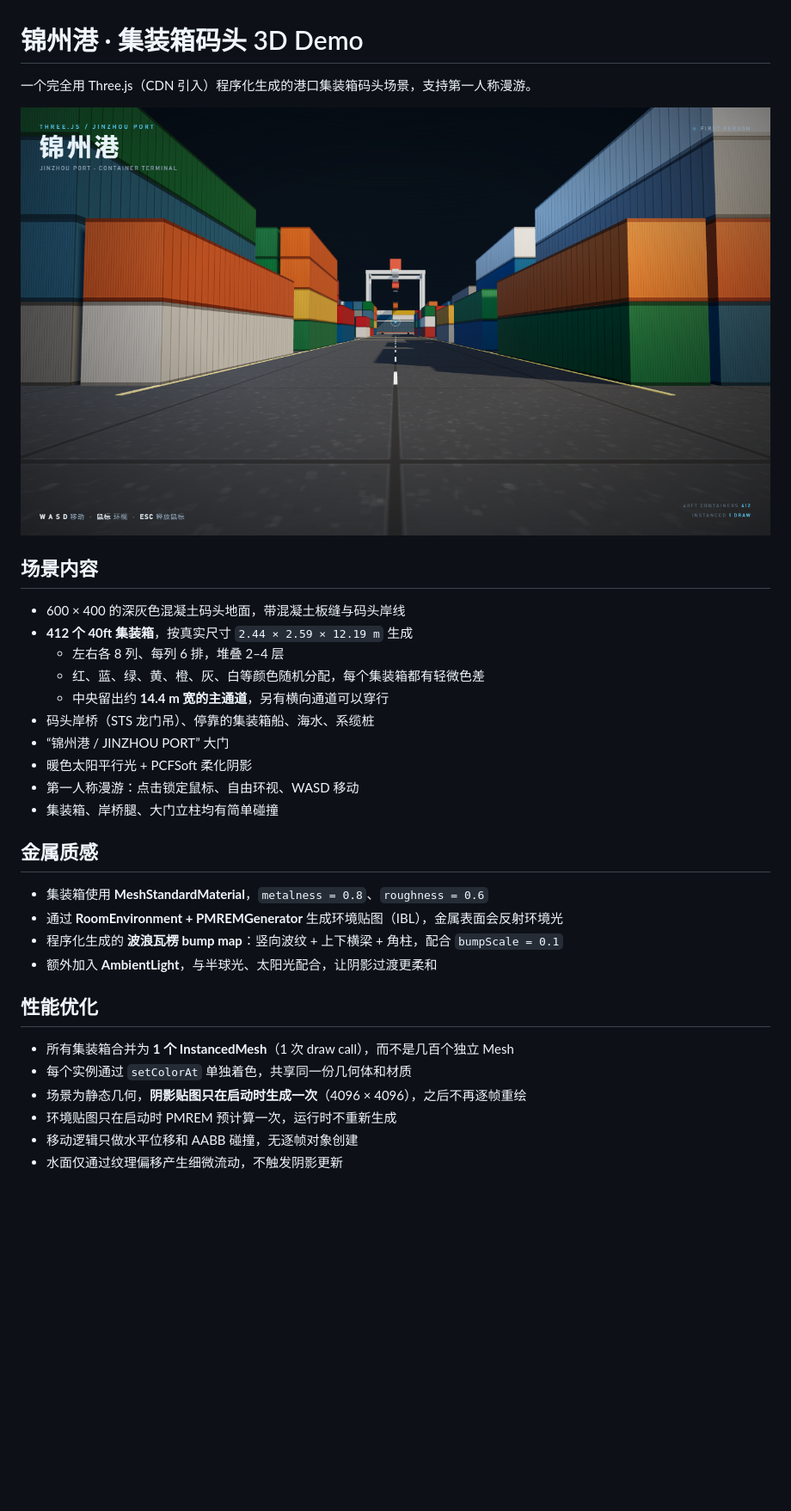
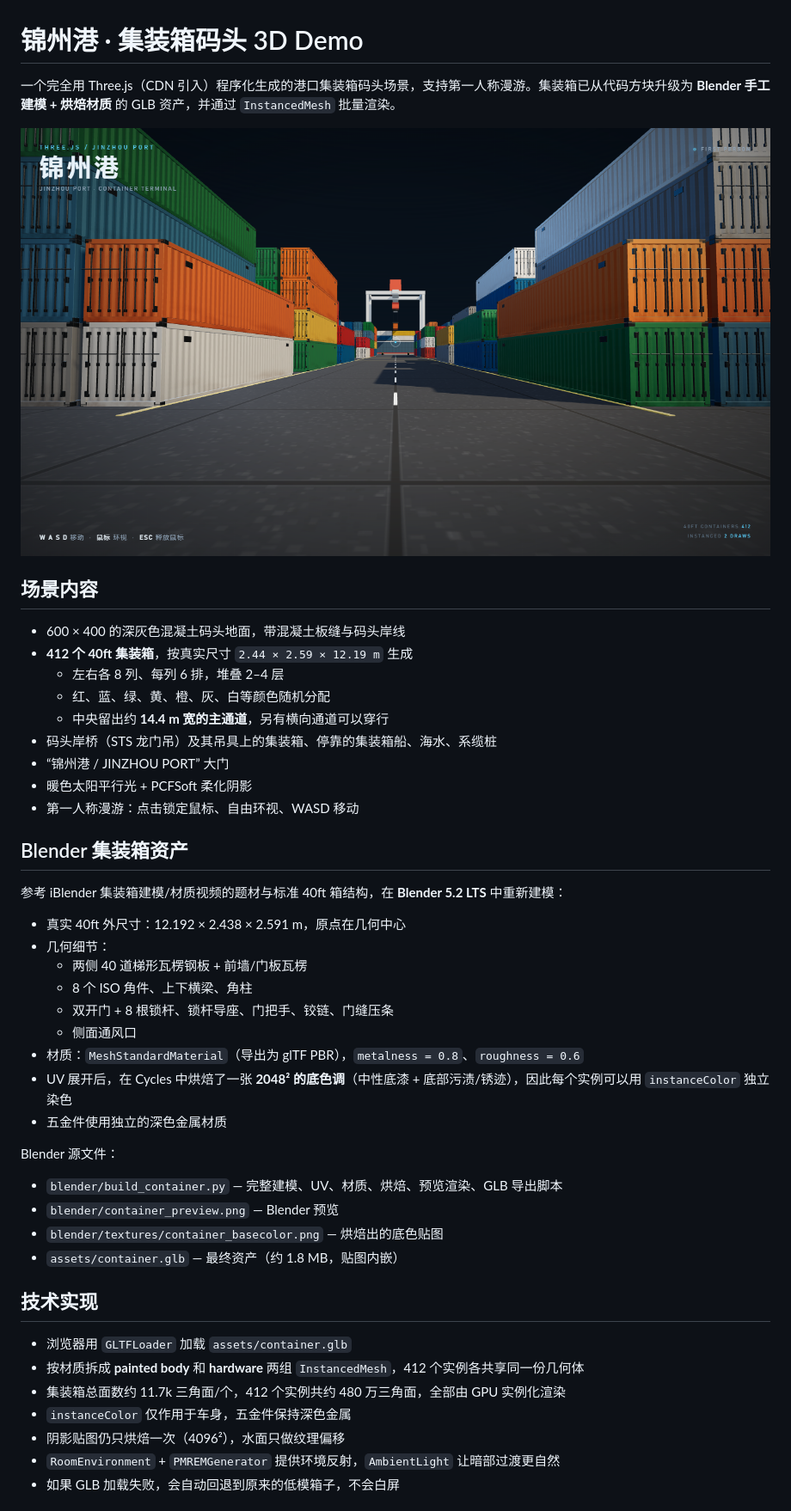
Before and after one commit to dggsdgds/logistics-3d-park, a Markdown page: README.md, the part around one of its changes. Shown at 86% size. Drawn GitHub-style; pictures changed too: preview.png; blank space fills up the shorter version.

```diff
--- a/README.md
+++ b/README.md
@@ -1,6 +1,6 @@
 # 锦州港 · 集装箱码头 3D Demo
 
-一个完全用 Three.js（CDN 引入）程序化生成的港口集装箱码头场景，支持第一人称漫游。
+一个完全用 Three.js（CDN 引入）程序化生成的港口集装箱码头场景，支持第一人称漫游。集装箱已从代码方块升级为 **Blender 手工建模 + 烘焙材质** 的 GLB 资产，并通过 `InstancedMesh` 批量渲染。
 
 ![码头预览](preview.png)
 
@@ -9,26 +9,41 @@
 - 600 × 400 的深灰色混凝土码头地面，带混凝土板缝与码头岸线
 - **412 个 40ft 集装箱**，按真实尺寸 `2.44 × 2.59 × 12.19 m` 生成
   - 左右各 8 列、每列 6 排，堆叠 2–4 层
-  - 红、蓝、绿、黄、橙、灰、白等颜色随机分配，每个集装箱都有轻微色差
+  - 红、蓝、绿、黄、橙、灰、白等颜色随机分配
   - 中央留出约 **14.4 m 宽的主通道**，另有横向通道可以穿行
-- 码头岸桥（STS 龙门吊）、停靠的集装箱船、海水、系缆桩
+- 码头岸桥（STS 龙门吊）及其吊具上的集装箱、停靠的集装箱船、海水、系缆桩
 - “锦州港 / JINZHOU PORT” 大门
 - 暖色太阳平行光 + PCFSoft 柔化阴影
 - 第一人称漫游：点击锁定鼠标、自由环视、WASD 移动
-- 集装箱、岸桥腿、大门立柱均有简单碰撞
 
-## 金属质感
+## Blender 集装箱资产
 
-- 集装箱使用 **MeshStandardMaterial**，`metalness = 0.8`、`roughness = 0.6`
-- 通过 **RoomEnvironment + PMREMGenerator** 生成环境贴图（IBL），金属表面会反射环境光
-- 程序化生成的 **波浪瓦楞 bump map**：竖向波纹 + 上下横梁 + 角柱，配合 `bumpScale = 0.1`
-- 额外加入 **AmbientLight**，与半球光、太阳光配合，让阴影过渡更柔和
+参考 iBlender 集装箱建模/材质视频的题材与标准 40ft 箱结构，在 **Blender 5.2 LTS** 中重新建模：
 
-## 性能优化
+- 真实 40ft 外尺寸：12.192 × 2.438 × 2.591 m，原点在几何中心
+- 几何细节：
+  - 两侧 40 道梯形瓦楞钢板 + 前墙/门板瓦楞
+  - 8 个 ISO 角件、上下横梁、角柱
+  - 双开门 + 8 根锁杆、锁杆导座、门把手、铰链、门缝压条
+  - 侧面通风口
+- 材质：`MeshStandardMaterial`（导出为 glTF PBR），`metalness = 0.8`、`roughness = 0.6`
+- UV 展开后，在 Cycles 中烘焙了一张 **2048² 的底色调**（中性底漆 + 底部污渍/锈迹），因此每个实例可以用 `instanceColor` 独立染色
+- 五金件使用独立的深色金属材质
 
-- 所有集装箱合并为 **1 个 InstancedMesh**（1 次 draw call），而不是几百个独立 Mesh
-- 每个实例通过 `setColorAt` 单独着色，共享同一份几何体和材质
-- 场景为静态几何，**阴影贴图只在启动时生成一次**（4096 × 4096），之后不再逐帧重绘
-- 环境贴图只在启动时 PMREM 预计算一次，运行时不重新生成
-- 移动逻辑只做水平位移和 AABB 碰撞，无逐帧对象创建
-- 水面仅通过纹理偏移产生细微流动，不触发阴影更新
+Blender 源文件：
+
+- `blender/build_container.py` — 完整建模、UV、材质、烘焙、预览渲染、GLB 导出脚本
+- `blender/container_preview.png` — Blender 预览
+- `blender/textures/container_basecolor.png` — 烘焙出的底色贴图
+- `assets/container.glb` — 最终资产（约 1.8 MB，贴图内嵌）
+
+## 技术实现
+
+- 浏览器用 `GLTFLoader` 加载 `assets/container.glb`
+- 按材质拆成 **painted body** 和 **hardware** 两组 `InstancedMesh`，412 个实例各共享同一份几何体
+- 集装箱总面数约 11.7k 三角面/个，412 个实例共约 480 万三角面，全部由 GPU 实例化渲染
+- `instanceColor` 仅作用于车身，五金件保持深色金属
+- 阴影贴图仍只烘焙一次（4096²），水面只做纹理偏移
+- `RoomEnvironment` + `PMREMGenerator` 提供环境反射，`AmbientLight` 让暗部过渡更自然
+- 如果 GLB 加载失败，会自动回退到原来的低模箱子，不会白屏
+
```
Also changed, not shown: other parts of README.md (+7 -7 lines), blender/container_preview.png (added), 5 other files.
